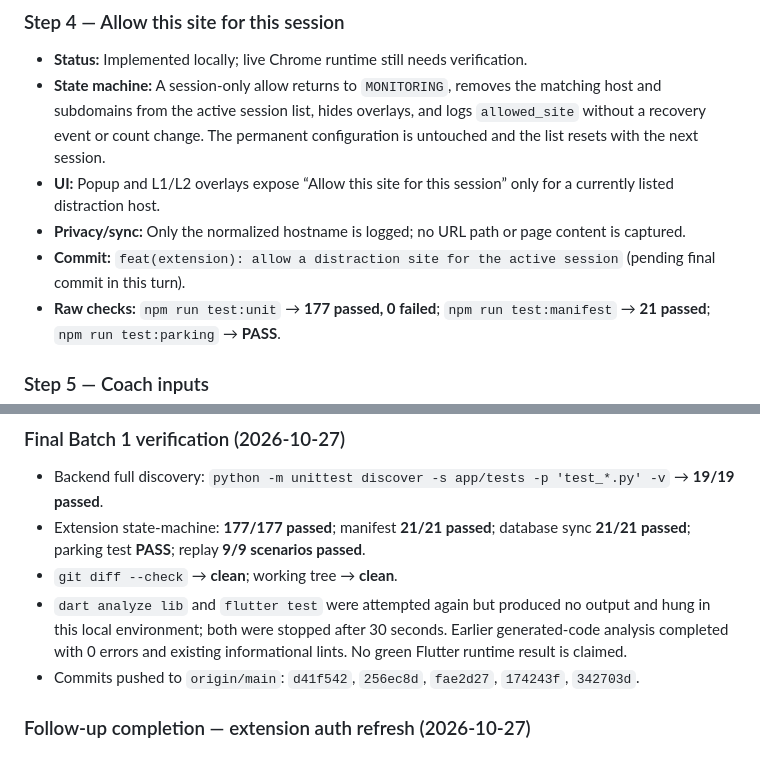
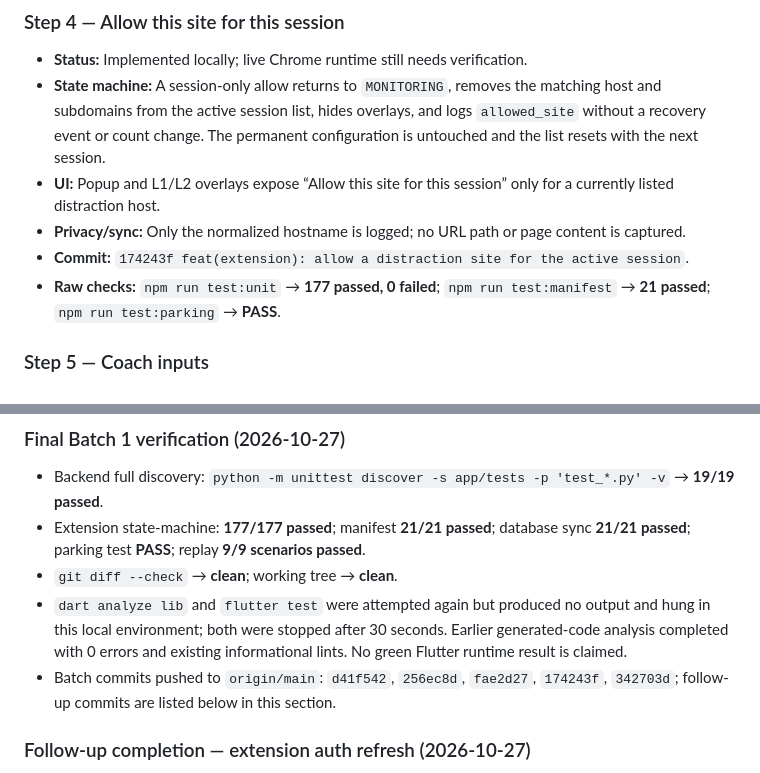
Before and after one commit to vignesh-DA/FocusEcho, a Markdown page: STATUS.md, 2 parts joined by grey strips. GitHub-like rendering.

Commit message:
docs(status): finalize Batch 1 commit references

```diff
--- a/STATUS.md
+++ b/STATUS.md
@@ -185,7 +185,7 @@ Executed via Puppeteer against real Chrome (Manifest V3, Service Worker, DNS map
 - **State machine:** A session-only allow returns to `MONITORING`, removes the matching host and subdomains from the active session list, hides overlays, and logs `allowed_site` without a recovery event or count change. The permanent configuration is untouched and the list resets with the next session.
 - **UI:** Popup and L1/L2 overlays expose “Allow this site for this session” only for a currently listed distraction host.
 - **Privacy/sync:** Only the normalized hostname is logged; no URL path or page content is captured.
-- **Commit:** `feat(extension): allow a distraction site for the active session` (pending final commit in this turn).
+- **Commit:** `174243f feat(extension): allow a distraction site for the active session`.
 - **Raw checks:** `npm run test:unit` → **177 passed, 0 failed**; `npm run test:manifest` → **21 passed**; `npm run test:parking` → **PASS**.
 
 ### Step 5 — Coach inputs
@@ -206,7 +206,7 @@ Executed via Puppeteer against real Chrome (Manifest V3, Service Worker, DNS map
 - Extension state-machine: **177/177 passed**; manifest **21/21 passed**; database sync **21/21 passed**; parking test **PASS**; replay **9/9 scenarios passed**.
 - `git diff --check` → **clean**; working tree → **clean**.
 - `dart analyze lib` and `flutter test` were attempted again but produced no output and hung in this local environment; both were stopped after 30 seconds. Earlier generated-code analysis completed with 0 errors and existing informational lints. No green Flutter runtime result is claimed.
-- Commits pushed to `origin/main`: `d41f542`, `256ec8d`, `fae2d27`, `174243f`, `342703d`.
+- Batch commits pushed to `origin/main`: `d41f542`, `256ec8d`, `fae2d27`, `174243f`, `342703d`; follow-up commits are listed below in this section.
 
 ### Follow-up completion — extension auth refresh (2026-10-27)
 
```
